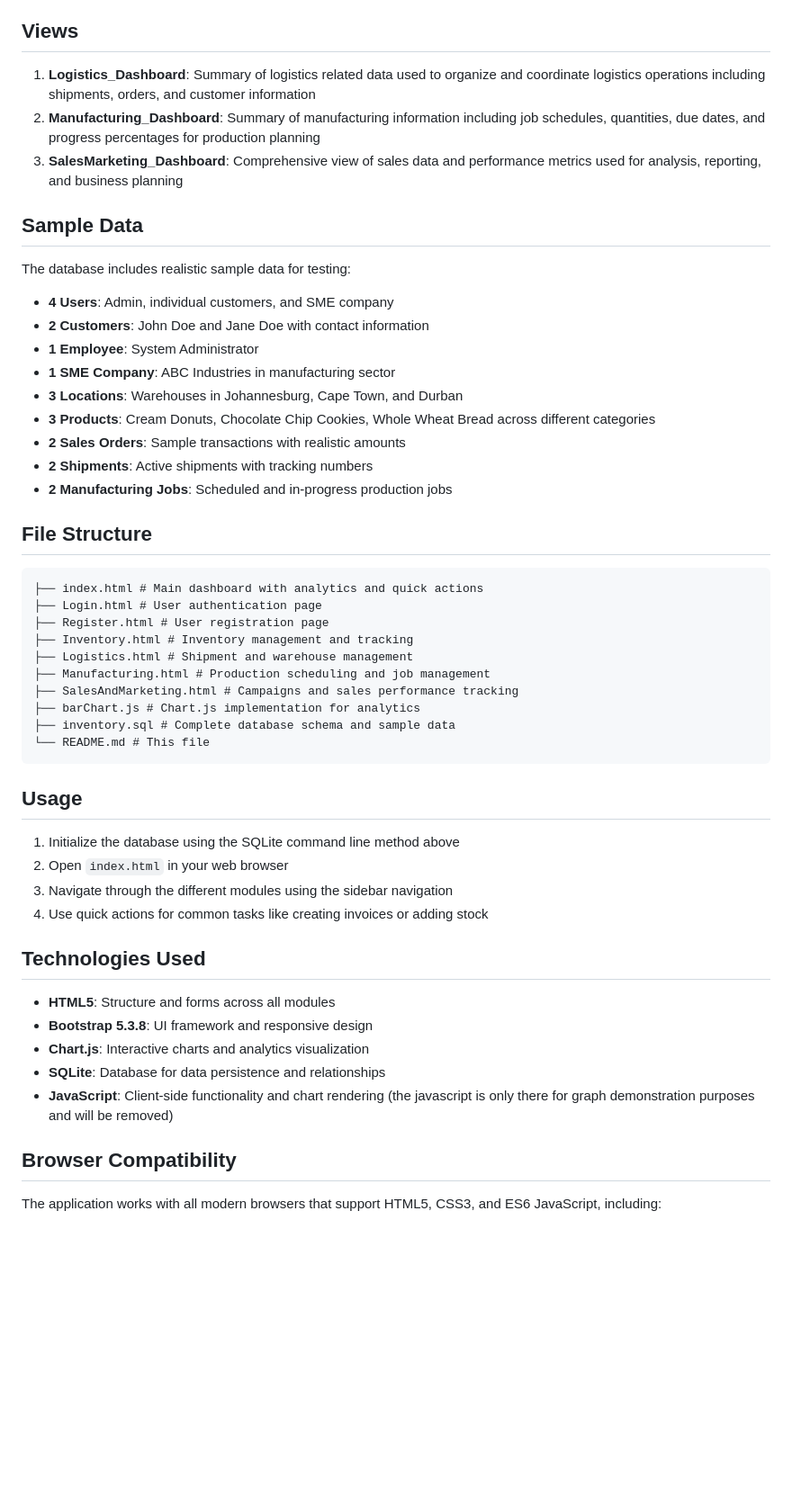
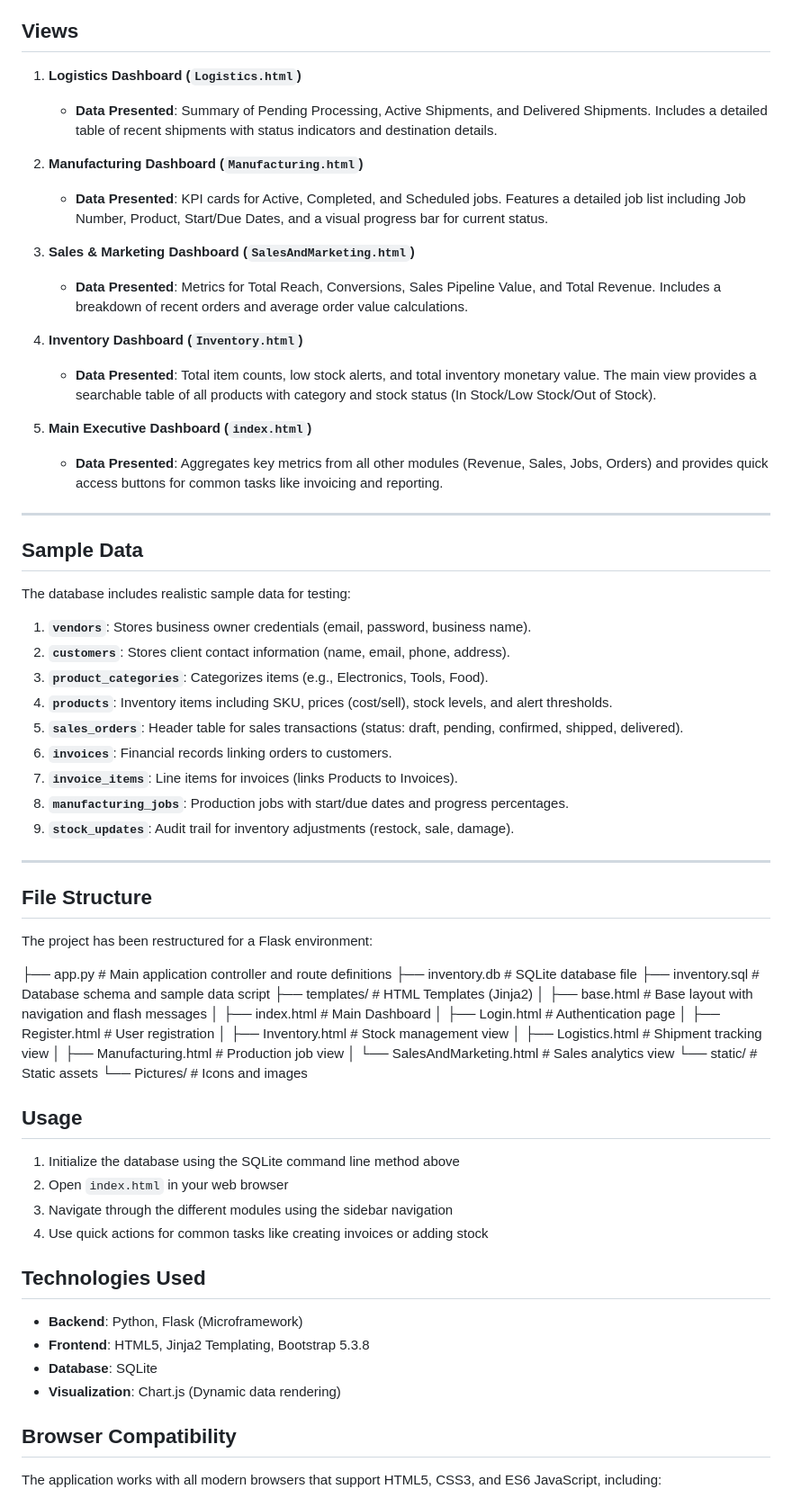
Before and after one commit to Par218/BFB-Group-9, a Markdown page: README.md, the part around one of its changes. Shown at 90% size. Drawn GitHub-style; blank space fills up the shorter version.

Commit message:
Revise README with new features and structure
Updated features, views, sample data, file structure, and technologies used in the README.

````diff
--- a/README.md
+++ b/README.md
@@ -59,39 +59,57 @@ Caleb Pillay u23528232
 
 ## Views
 
-1. **Logistics_Dashboard**: Summary of logistics related data used to organize and coordinate logistics operations including shipments, orders, and customer information
-2. **Manufacturing_Dashboard**: Summary of manufacturing information including job schedules, quantities, due dates, and progress percentages for production planning
-3. **SalesMarketing_Dashboard**: Comprehensive view of sales data and performance metrics used for analysis, reporting, and business planning
+1.  **Logistics Dashboard (`Logistics.html`)**
+    * **Data Presented**: Summary of Pending Processing, Active Shipments, and Delivered Shipments. Includes a detailed table of recent shipments with status indicators and destination details.
+
+2.  **Manufacturing Dashboard (`Manufacturing.html`)**
+    * **Data Presented**: KPI cards for Active, Completed, and Scheduled jobs. Features a detailed job list including Job Number, Product, Start/Due Dates, and a visual progress bar for current status.
+
+3.  **Sales & Marketing Dashboard (`SalesAndMarketing.html`)**
+    * **Data Presented**: Metrics for Total Reach, Conversions, Sales Pipeline Value, and Total Revenue. Includes a breakdown of recent orders and average order value calculations.
+
+4.  **Inventory Dashboard (`Inventory.html`)**
+    * **Data Presented**: Total item counts, low stock alerts, and total inventory monetary value. The main view provides a searchable table of all products with category and stock status (In Stock/Low Stock/Out of Stock).
+
+5.  **Main Executive Dashboard (`index.html`)**
+    * **Data Presented**: Aggregates key metrics from all other modules (Revenue, Sales, Jobs, Orders) and provides quick access buttons for common tasks like invoicing and reporting.
+
+---
 
 ## Sample Data
 
 The database includes realistic sample data for testing:
 
-- **4 Users**: Admin, individual customers, and SME company
-- **2 Customers**: John Doe and Jane Doe with contact information
-- **1 Employee**: System Administrator
-- **1 SME Company**: ABC Industries in manufacturing sector
-- **3 Locations**: Warehouses in Johannesburg, Cape Town, and Durban
-- **3 Products**: Cream Donuts, Chocolate Chip Cookies, Whole Wheat Bread across different categories
-- **2 Sales Orders**: Sample transactions with realistic amounts
-- **2 Shipments**: Active shipments with tracking numbers
-- **2 Manufacturing Jobs**: Scheduled and in-progress production jobs
+1.  **`vendors`**: Stores business owner credentials (email, password, business name).
+2.  **`customers`**: Stores client contact information (name, email, phone, address).
+3.  **`product_categories`**: Categorizes items (e.g., Electronics, Tools, Food).
+4.  **`products`**: Inventory items including SKU, prices (cost/sell), stock levels, and alert thresholds.
+5.  **`sales_orders`**: Header table for sales transactions (status: draft, pending, confirmed, shipped, delivered).
+6.  **`invoices`**: Financial records linking orders to customers.
+7.  **`invoice_items`**: Line items for invoices (links Products to Invoices).
+8.  **`manufacturing_jobs`**: Production jobs with start/due dates and progress percentages.
+9.  **`stock_updates`**: Audit trail for inventory adjustments (restock, sale, damage).
+
+---
 
 ## File Structure
 
-```
-├── index.html # Main dashboard with analytics and quick actions
-├── Login.html # User authentication page
-├── Register.html # User registration page
-├── Inventory.html # Inventory management and tracking
-├── Logistics.html # Shipment and warehouse management
-├── Manufacturing.html # Production scheduling and job management
-├── SalesAndMarketing.html # Campaigns and sales performance tracking
-├── barChart.js # Chart.js implementation for analytics
-├── inventory.sql # Complete database schema and sample data
-└── README.md # This file
-```
+The project has been restructured for a Flask environment:
 
+├── app.py                  # Main application controller and route definitions
+├── inventory.db            # SQLite database file
+├── inventory.sql           # Database schema and sample data script
+├── templates/              # HTML Templates (Jinja2)
+│   ├── base.html           # Base layout with navigation and flash messages
+│   ├── index.html          # Main Dashboard
+│   ├── Login.html          # Authentication page
+│   ├── Register.html       # User registration
+│   ├── Inventory.html      # Stock management view
+│   ├── Logistics.html      # Shipment tracking view
+│   ├── Manufacturing.html  # Production job view
+│   └── SalesAndMarketing.html # Sales analytics view
+└── static/                 # Static assets
+    └── Pictures/           # Icons and images
 
 ## Usage
 
@@ -102,11 +120,10 @@ The database includes realistic sample data for testing:
 
 ## Technologies Used
 
-- **HTML5**: Structure and forms across all modules
-- **Bootstrap 5.3.8**: UI framework and responsive design
-- **Chart.js**: Interactive charts and analytics visualization
-- **SQLite**: Database for data persistence and relationships
-- **JavaScript**: Client-side functionality and chart rendering (the javascript is only there for graph demonstration purposes and will be removed)
+* **Backend**: Python, Flask (Microframework)
+* **Frontend**: HTML5, Jinja2 Templating, Bootstrap 5.3.8
+* **Database**: SQLite
+* **Visualization**: Chart.js (Dynamic data rendering)
 
 ## Browser Compatibility
 
````
Also changed, not shown: other parts of README.md (+7 -7 lines).
